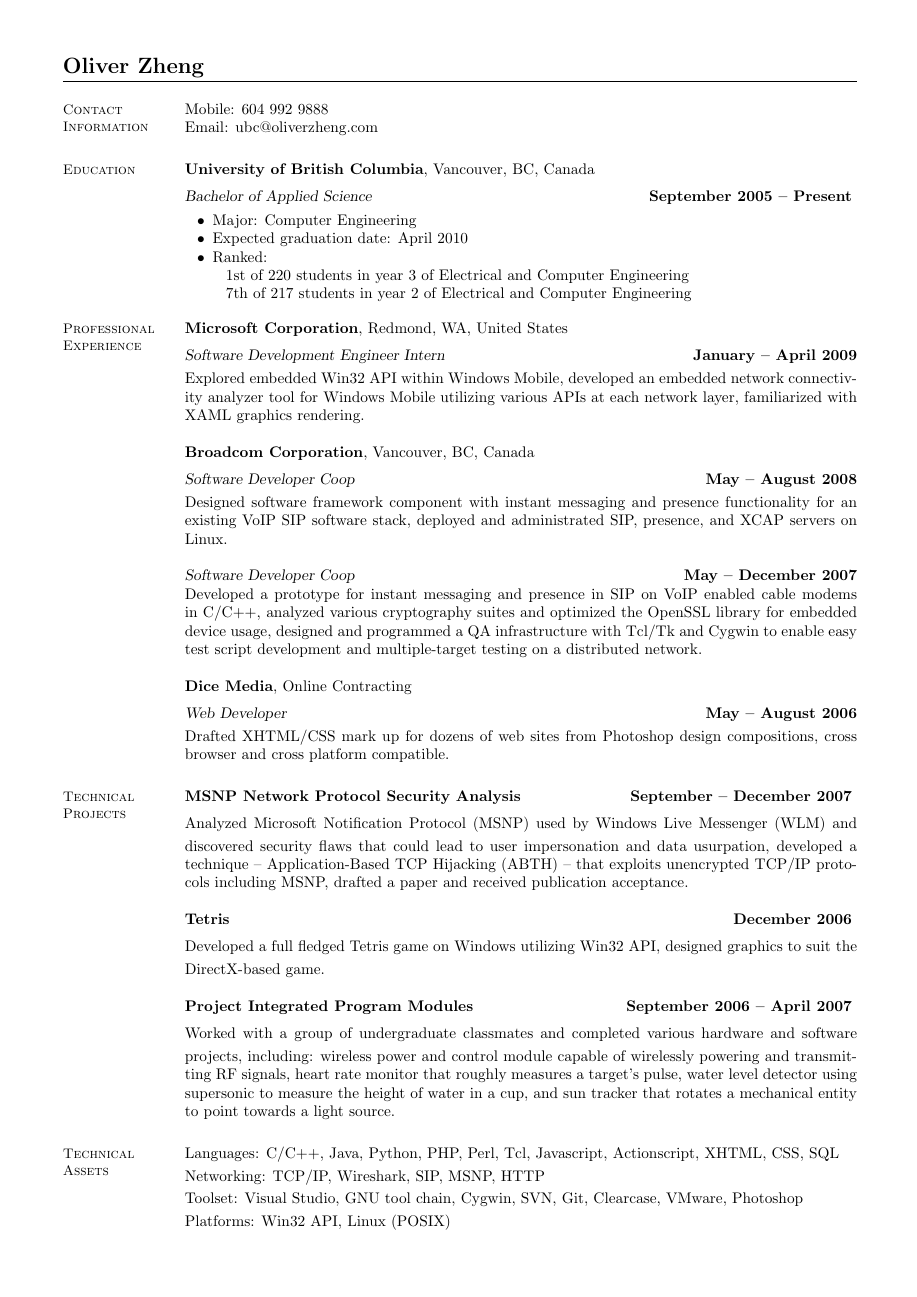
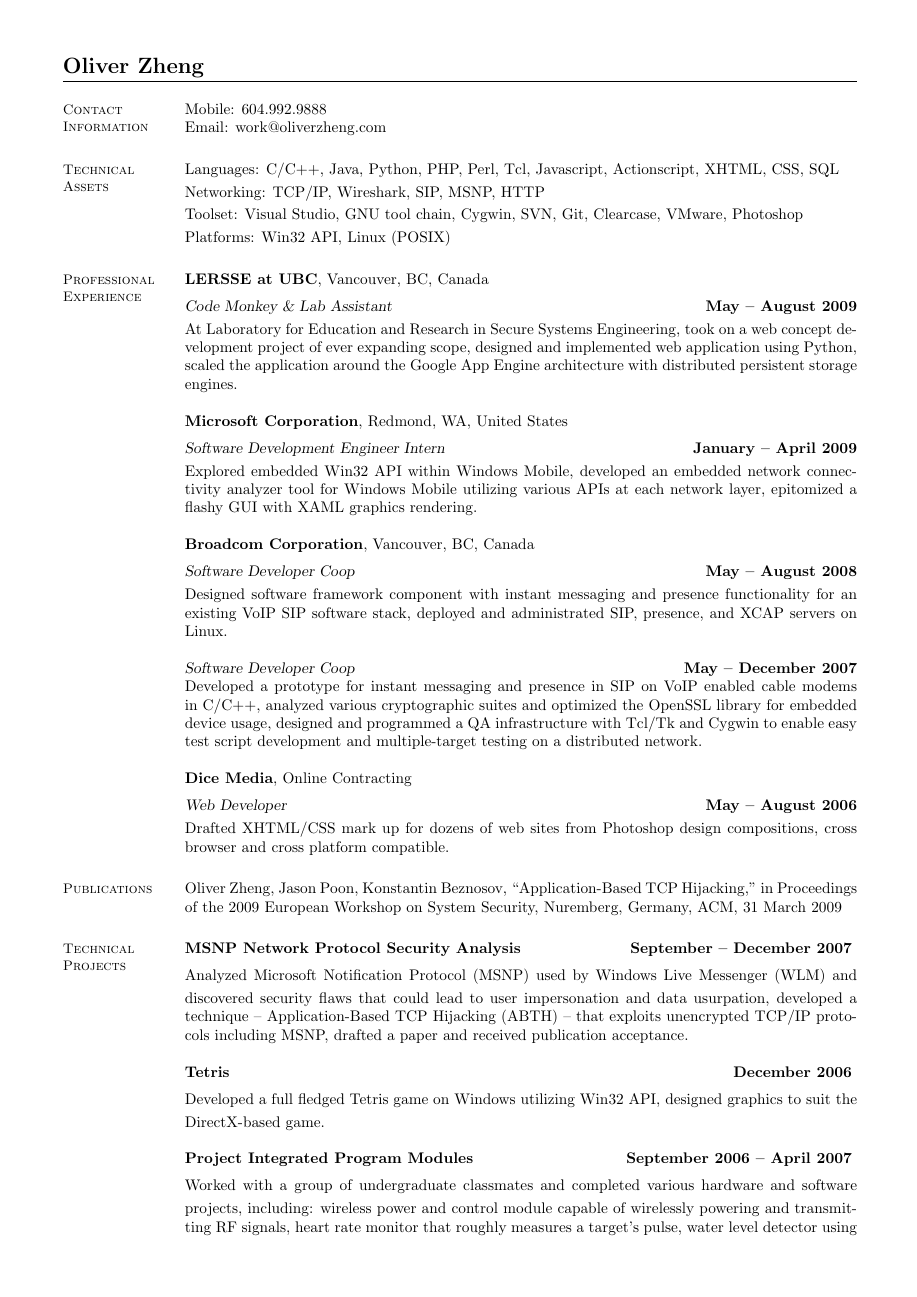
Before and after one commit to Kdarlin/resume, a LaTeX CV (resume.tex): page 1 of 2. Compiled offline with pdfLaTeX.

Commit message:
2009 update + reordered some things.

```diff
--- a/resume.tex
+++ b/resume.tex
@@ -10,37 +10,35 @@
     %------------------------------------------
     \section{\mysidestyle Contact\\Information}
 
-    Mobile: 604 992 9888       %\hfill Computer Engineering\vspace{0mm}\\\vspace{0mm}%
+    Mobile: 604.992.9888
         \vspace{0mm}\\\vspace{0mm}%
-    Email: ubc@oliverzheng.com %\hfill University of British Columbia\vspace{0mm}\\\vspace{0mm}%
-                               %\hfill Vancouver, BC Canada
+    Email: work@oliverzheng.com
 
-    %-------------------------------
-    \section{\mysidestyle Education}
-
-    \textbf{University of British Columbia}, Vancouver, BC, Canada
-        \vspace{2mm}\\\vspace{1mm}%
-    \textsl{Bachelor of Applied Science} \hfill \textbf{September 2005 -- Present}
-        \vspace{-3mm}\\\vspace{-1mm}%
-    \begin{list2}
-        \item Major: Computer Engineering
-        \item Expected graduation date: April 2010
-        \item Ranked:
-        \begin{list3}
-            \item 1st of 220 students in year 3 of Electrical and Computer Engineering
-            \item 7th of 217 students in year 2 of Electrical and Computer Engineering
-        \end{list3}
-    \end{list2}
-    \vspace{-1.5mm}
+    %--------------------------------------
+    \section{\mysidestyle Technical Assets}
+    Languages: C/C++, Java, Python, PHP, Perl, Tcl, Javascript, Actionscript, XHTML, CSS, SQL
+        \vspace{1mm}\\
+    Networking: TCP/IP, Wireshark, SIP, MSNP, HTTP
+        \vspace{1mm}\\
+    Toolset: Visual Studio, GNU tool chain, Cygwin, SVN, Git, Clearcase, VMware, Photoshop
+        \vspace{1mm}\\
+    Platforms: Win32 API, Linux (POSIX)
 
     %----------------------------------------------
     \section{\mysidestyle Professional\\Experience}
+
+    \textbf{LERSSE at UBC}, Vancouver, BC, Canada \vspace{2mm}\\\vspace{1mm}%
+    \textsl{Code Monkey \& Lab Assistant} \hfill \textbf{May -- August 2009}\\
+    At Laboratory for Education and Research in Secure Systems Engineering,
+    took on a web concept development project of ever expanding scope,
+    designed and implemented web application using Python,
+    scaled the application around the Google App Engine architecture with distributed persistent storage engines.
 
     \textbf{Microsoft Corporation}, Redmond, WA, United States \vspace{2mm}\\\vspace{1mm}%
     \textsl{Software Development Engineer Intern} \hfill \textbf{January -- April 2009}\\
     Explored embedded Win32 API within Windows Mobile,
     developed an embedded network connectivity analyzer tool for Windows Mobile utilizing various APIs at each network layer,
-    familiarized with XAML graphics rendering.
+    epitomized a flashy GUI with XAML graphics rendering.
 
     \textbf{Broadcom Corporation}, Vancouver, BC, Canada \vspace{2mm}\\\vspace{1mm}%
     \textsl{Software Developer Coop} \hfill \textbf{May -- August 2008}\\
@@ -49,12 +47,16 @@
 
     \textsl{Software Developer Coop} \hfill \textbf{May -- December 2007}\\
     Developed a prototype for instant messaging and presence in SIP on VoIP enabled cable modems in C/C++,
-    analyzed various cryptography suites and optimized the OpenSSL library for embedded device usage,
+    analyzed various cryptographic suites and optimized the OpenSSL library for embedded device usage,
     designed and programmed a QA infrastructure with Tcl/Tk and Cygwin to enable easy test script development and multiple-target testing on a distributed network.
 
     \textbf{Dice Media}, Online Contracting \vspace{2mm}\\\vspace{1mm}%
     \textsl{Web Developer} \hfill \textbf{May -- August 2006}\\
     Drafted XHTML/CSS mark up for dozens of web sites from Photoshop design compositions, cross browser and cross platform compatible.
+
+    %----------------------------------
+    \section{\mysidestyle Publications}
+    Oliver Zheng, Jason Poon, Konstantin Beznosov, ``Application-Based TCP Hijacking,'' in Proceedings of the 2009 European Workshop on System Security, Nuremberg, Germany, ACM, 31 March 2009
 
     %----------------------------------------
     \section{\mysidestyle Technical Projects}
@@ -74,15 +76,6 @@
     water level detector using supersonic to measure the height of water in a cup, and
     sun tracker that rotates a mechanical entity to point towards a light source.
 
-    %--------------------------------------
-    \section{\mysidestyle Technical Assets}
-    Languages: C/C++, Java, Python, PHP, Perl, Tcl, Javascript, Actionscript, XHTML, CSS, SQL
-        \vspace{1mm}\\
-    Networking: TCP/IP, Wireshark, SIP, MSNP, HTTP
-        \vspace{1mm}\\
-    Toolset: Visual Studio, GNU tool chain, Cygwin, SVN, Git, Clearcase, VMware, Photoshop
-        \vspace{1mm}\\
-    Platforms: Win32 API, Linux (POSIX)
+    %-------------------------------
+    \section{\mysidestyle Education}
 
-    %----------------------------------
-    \section{\mysidestyle Publications}
```
Also changed, not shown: resume.tex (18 more changed lines).
